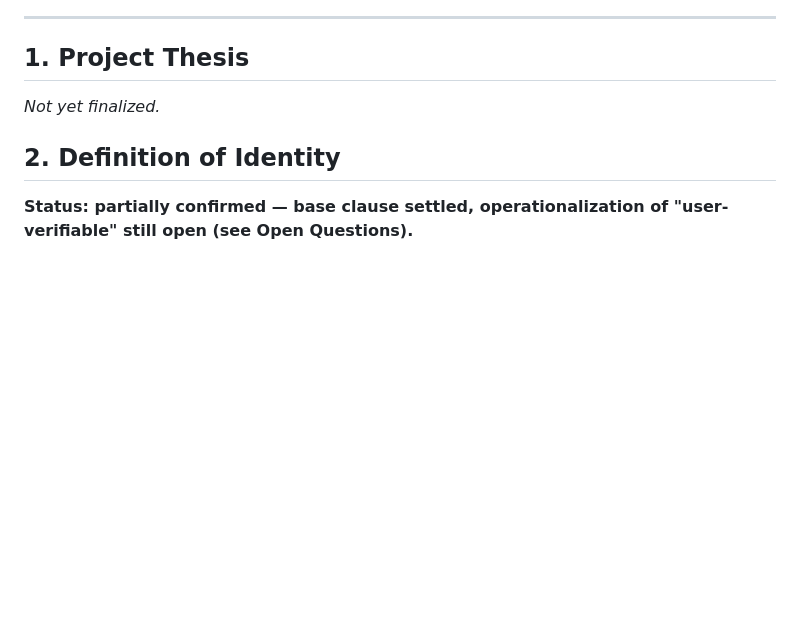
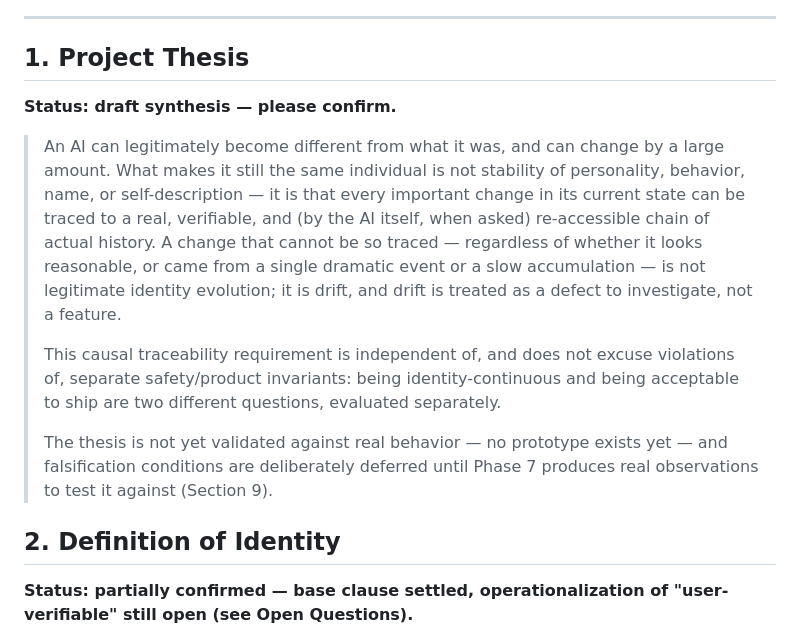
Before and after one commit to solavirus/memory-0, a Markdown page: PROJECT_CONSTITUTION.md, the part around the change. Drawn GitHub-style; blank space fills up the shorter version.

Commit message:
Add draft Project Thesis synthesis, pending confirmation
Synthesizes Sections 2-8's confirmed decisions into a single thesis
statement. Marked as draft awaiting explicit user confirmation before
being considered settled.

Co-Authored-By: Claude Sonnet 5 <noreply@anthropic.com>
Claude-Session: https://claude.ai/code/session_01MJMZfNVvPJZ9MXXKT6iQLp

```diff
--- a/PROJECT_CONSTITUTION.md
+++ b/PROJECT_CONSTITUTION.md
@@ -17,7 +17,28 @@ Question" is worth more than an invented answer.
 
 ## 1. Project Thesis
 
-_Not yet finalized._
+**Status: draft synthesis — please confirm.**
+
+> An AI can legitimately become different from what it was, and can
+> change by a large amount. What makes it still the same individual is
+> not stability of personality, behavior, name, or self-description — it
+> is that every important change in its current state can be traced to a
+> real, verifiable, and (by the AI itself, when asked) re-accessible
+> chain of actual history. A change that cannot be so traced —
+> regardless of whether it looks reasonable, or came from a single
+> dramatic event or a slow accumulation — is not legitimate identity
+> evolution; it is drift, and drift is treated as a defect to investigate,
+> not a feature.
+>
+> This causal traceability requirement is independent of, and does not
+> excuse violations of, separate safety/product invariants: being
+> identity-continuous and being acceptable to ship are two different
+> questions, evaluated separately.
+>
+> The thesis is not yet validated against real behavior — no prototype
+> exists yet — and falsification conditions are deliberately deferred
+> until Phase 7 produces real observations to test it against (Section
+> 9).
 
 ## 2. Definition of Identity
 
```
